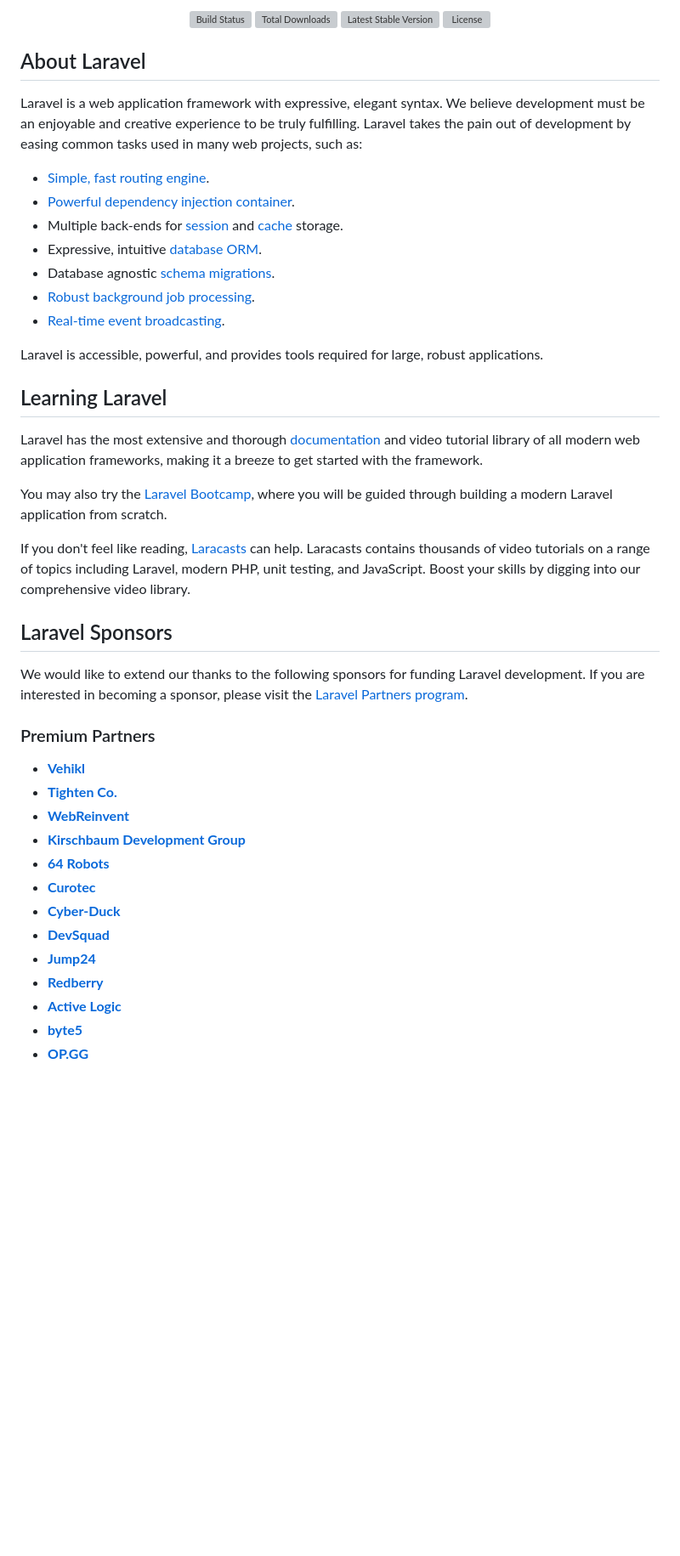
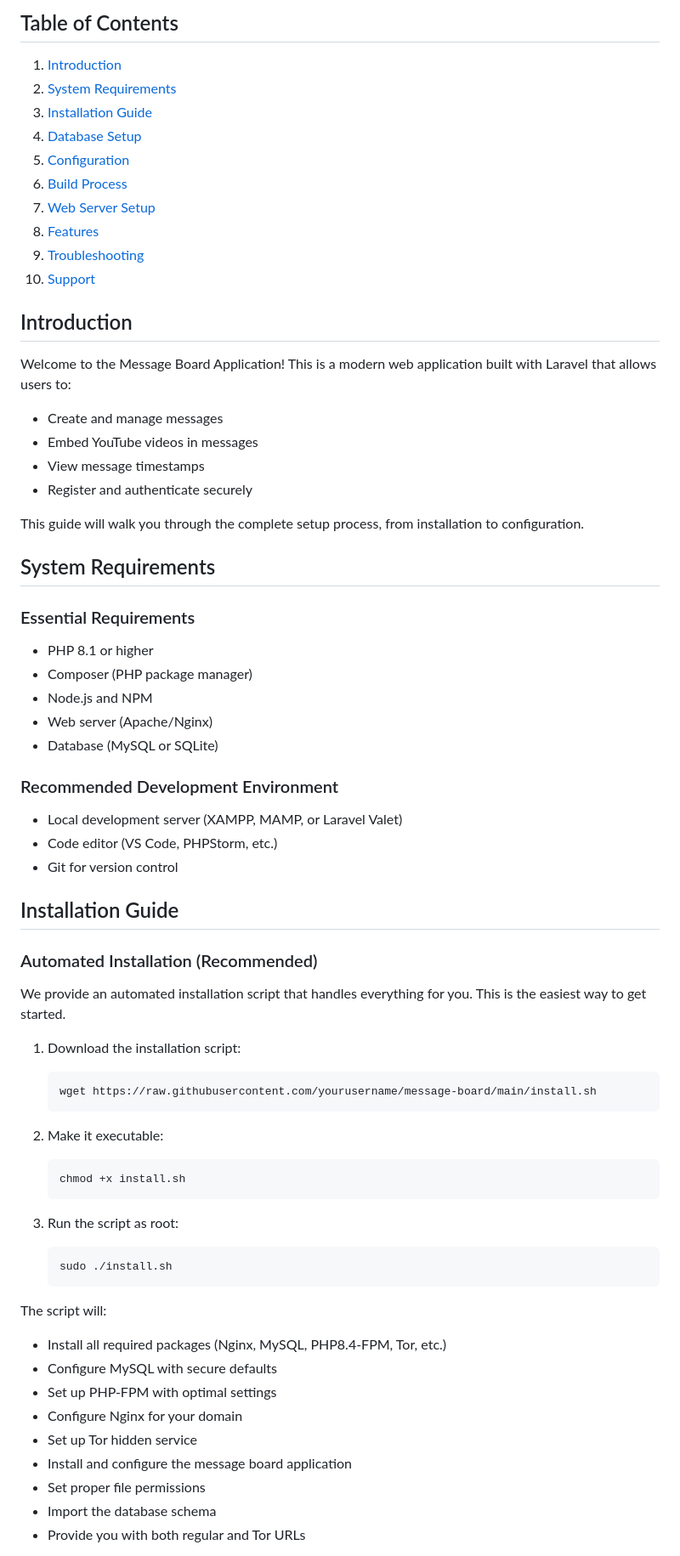
Before and after one commit to scarar/message-board, a Markdown page: message-board/README.md, the part around one of its changes. Shown at 85% size. Drawn GitHub-style; blank space fills up the shorter version; grey boxes are pictures that could not be loaded.

Commit message:
Move README.md to root directory for better visibility

````diff
--- a/message-board/README.md
+++ b/message-board/README.md
@@ -2,50 +2,68 @@
 
-<p align="center">
-<a href="https://github.com/laravel/framework/actions"><img src="https://github.com/laravel/framework/workflows/tests/badge.svg" alt="Build Status"></a>
-<a href="https://packagist.org/packages/laravel/framework"><img src="https://img.shields.io/packagist/dt/laravel/framework" alt="Total Downloads"></a>
-<a href="https://packagist.org/packages/laravel/framework"><img src="https://img.shields.io/packagist/v/laravel/framework" alt="Latest Stable Version"></a>
-<a href="https://packagist.org/packages/laravel/framework"><img src="https://img.shields.io/packagist/l/laravel/framework" alt="License"></a>
-</p>
+## Table of Contents
+1. [Introduction](#introduction)
+2. [System Requirements](#system-requirements)
+3. [Installation Guide](#installation-guide)
+4. [Database Setup](#database-setup)
+5. [Configuration](#configuration)
+6. [Build Process](#build-process)
+7. [Web Server Setup](#web-server-setup)
+8. [Features](#features)
+9. [Troubleshooting](#troubleshooting)
+10. [Support](#support)
 
-## About Laravel
+## Introduction
 
-Laravel is a web application framework with expressive, elegant syntax. We believe development must be an enjoyable and creative experience to be truly fulfilling. Laravel takes the pain out of development by easing common tasks used in many web projects, such as:
+Welcome to the Message Board Application! This is a modern web application built with Laravel that allows users to:
+- Create and manage messages
+- Embed YouTube videos in messages
+- View message timestamps
+- Register and authenticate securely
 
-- [Simple, fast routing engine](https://laravel.com/docs/routing).
-- [Powerful dependency injection container](https://laravel.com/docs/container).
-- Multiple back-ends for [session](https://laravel.com/docs/session) and [cache](https://laravel.com/docs/cache) storage.
-- Expressive, intuitive [database ORM](https://laravel.com/docs/eloquent).
-- Database agnostic [schema migrations](https://laravel.com/docs/migrations).
-- [Robust background job processing](https://laravel.com/docs/queues).
-- [Real-time event broadcasting](https://laravel.com/docs/broadcasting).
+This guide will walk you through the complete setup process, from installation to configuration.
 
-Laravel is accessible, powerful, and provides tools required for large, robust applications.
+## System Requirements
 
-## Learning Laravel
+### Essential Requirements
+- PHP 8.1 or higher
+- Composer (PHP package manager)
+- Node.js and NPM
+- Web server (Apache/Nginx)
+- Database (MySQL or SQLite)
 
-Laravel has the most extensive and thorough [documentation](https://laravel.com/docs) and video tutorial library of all modern web application frameworks, making it a breeze to get started with the framework.
+### Recommended Development Environment
+- Local development server (XAMPP, MAMP, or Laravel Valet)
+- Code editor (VS Code, PHPStorm, etc.)
+- Git for version control
 
-You may also try the [Laravel Bootcamp](https://bootcamp.laravel.com), where you will be guided through building a modern Laravel application from scratch.
+## Installation Guide
 
-If you don't feel like reading, [Laracasts](https://laracasts.com) can help. Laracasts contains thousands of video tutorials on a range of topics including Laravel, modern PHP, unit testing, and JavaScript. Boost your skills by digging into our comprehensive video library.
+### Automated Installation (Recommended)
+We provide an automated installation script that handles everything for you. This is the easiest way to get started.
 
-## Laravel Sponsors
+1. Download the installation script:
+   ```bash
+   wget https://raw.githubusercontent.com/yourusername/message-board/main/install.sh
+   ```
 
-We would like to extend our thanks to the following sponsors for funding Laravel development. If you are interested in becoming a sponsor, please visit the [Laravel Partners program](https://partners.laravel.com).
+2. Make it executable:
+   ```bash
+   chmod +x install.sh
+   ```
 
-### Premium Partners
+3. Run the script as root:
+   ```bash
+   sudo ./install.sh
+   ```
 
-- **[Vehikl](https://vehikl.com/)**
-- **[Tighten Co.](https://tighten.co)**
-- **[WebReinvent](https://webreinvent.com/)**
-- **[Kirschbaum Development Group](https://kirschbaumdevelopment.com)**
-- **[64 Robots](https://64robots.com)**
-- **[Curotec](https://www.curotec.com/services/technologies/laravel/)**
-- **[Cyber-Duck](https://cyber-duck.co.uk)**
-- **[DevSquad](https://devsquad.com/hire-laravel-developers)**
-- **[Jump24](https://jump24.co.uk)**
-- **[Redberry](https://redberry.international/laravel/)**
-- **[Active Logic](https://activelogic.com)**
-- **[byte5](https://byte5.de)**
-- **[OP.GG](https://op.gg)**
+The script will:
+- Install all required packages (Nginx, MySQL, PHP8.4-FPM, Tor, etc.)
+- Configure MySQL with secure defaults
+- Set up PHP-FPM with optimal settings
+- Configure Nginx for your domain
+- Set up Tor hidden service
+- Install and configure the message board application
+- Set proper file permissions
+- Import the database schema
+- Provide you with both regular and Tor URLs
 
````
Also changed, not shown: other parts of message-board/README.md (+402 -128 lines).
